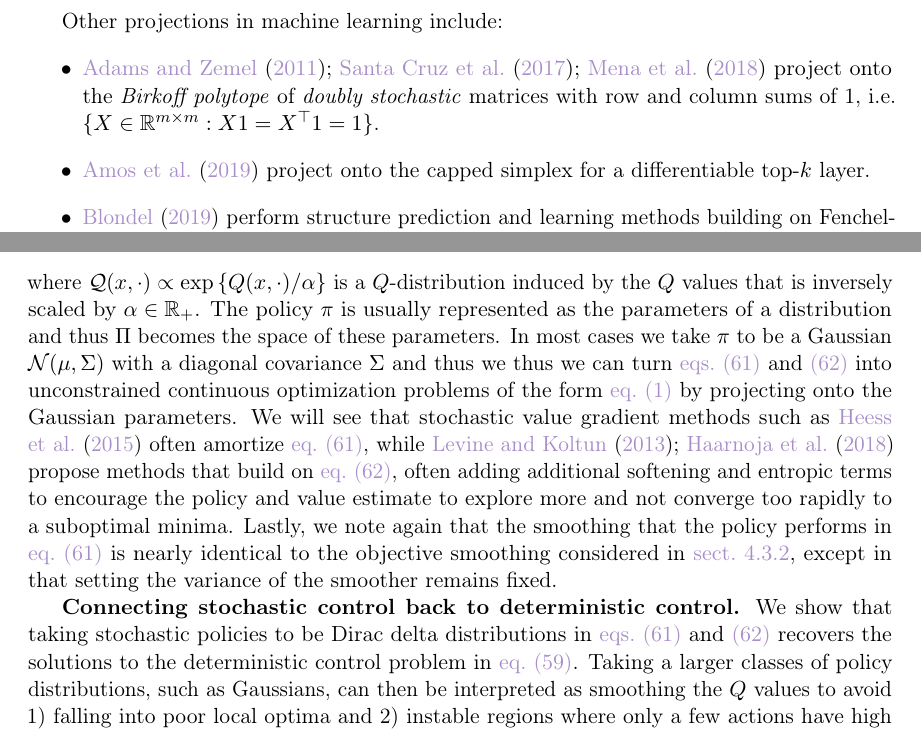
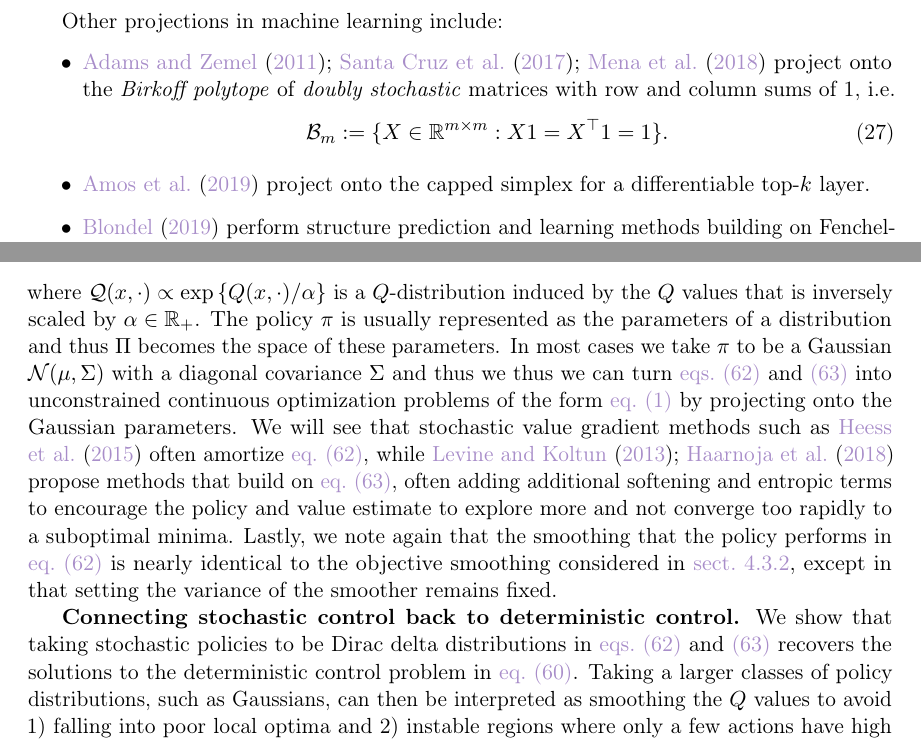
Before and after one commit to facebookresearch/amortized-optimization-tutorial, a LaTeX paper (amor.tex): two parts of pages 19 and 34 of 62, joined at a grey line, cut so that both start at the same text. Compiled offline with pdfLaTeX.

Commit message:
Birkhoff -> eq

```diff
--- a/amor.tex
+++ b/amor.tex
@@ -1462,7 +1462,10 @@ Other projections in machine learning include:
   project onto the \emph{Birkoff polytope} of
   \emph{doubly stochastic} matrices with row and
   column sums of 1, \ie
-  $\{X\in\R^{m\times m}: X1=X^\top1=1\}$.
+  \begin{equation}
+    \label{eq:birkhoff}
+    \gB_m\defeq \{X\in\R^{m\times m}: X1=X^\top1=1\}.
+  \end{equation}
 \item \citet{amos2019limited} project onto the capped
   simplex for a differentiable top-$k$ layer.
 \item \citet{blondel2019structured} perform structure
```
